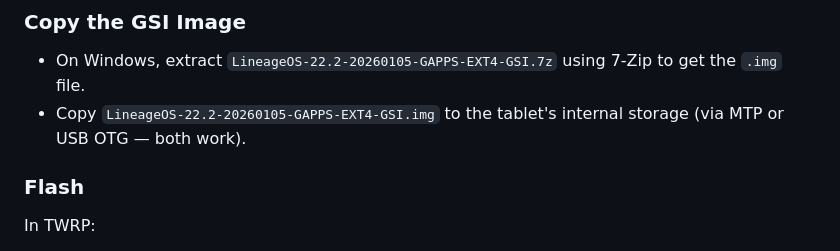
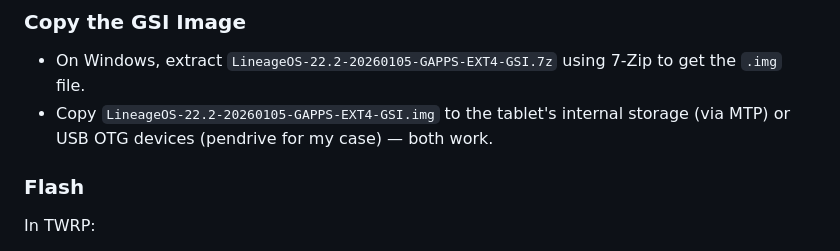
Before and after one commit to ochiuom/Samsung-galaxy-tab-s6-lineageos-guide, a Markdown page: flashing-custom-rom.md, the part around the change. GitHub-like rendering.

Commit message:
Update GSI image copy instructions for clarity
Clarified instructions for copying the GSI image to internal storage.

```diff
--- a/flashing-custom-rom.md
+++ b/flashing-custom-rom.md
@@ -92,7 +92,7 @@ In TWRP:
 ### Copy the GSI Image
 
 - On Windows, extract `LineageOS-22.2-20260105-GAPPS-EXT4-GSI.7z` using 7-Zip to get the `.img` file.
-- Copy `LineageOS-22.2-20260105-GAPPS-EXT4-GSI.img` to the tablet's internal storage (via MTP or USB OTG — both work).
+- Copy `LineageOS-22.2-20260105-GAPPS-EXT4-GSI.img` to the tablet's internal storage (via MTP) or USB OTG devices (pendrive for my case) — both work.
 
 ### Flash
 
```
